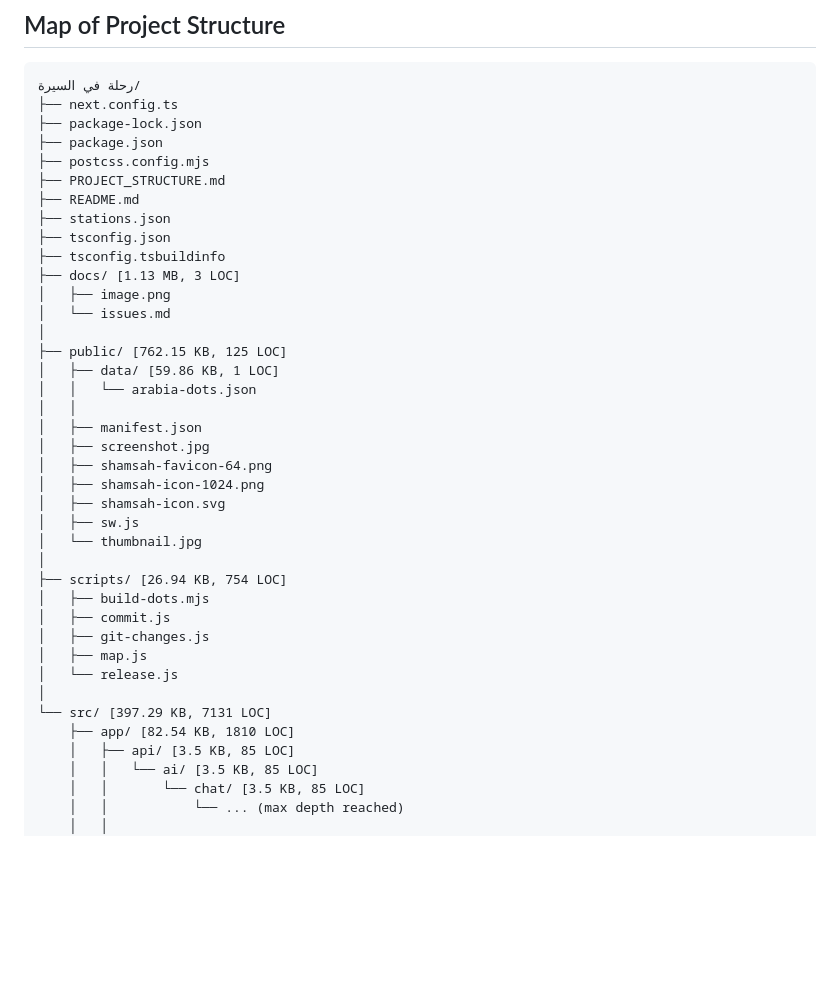
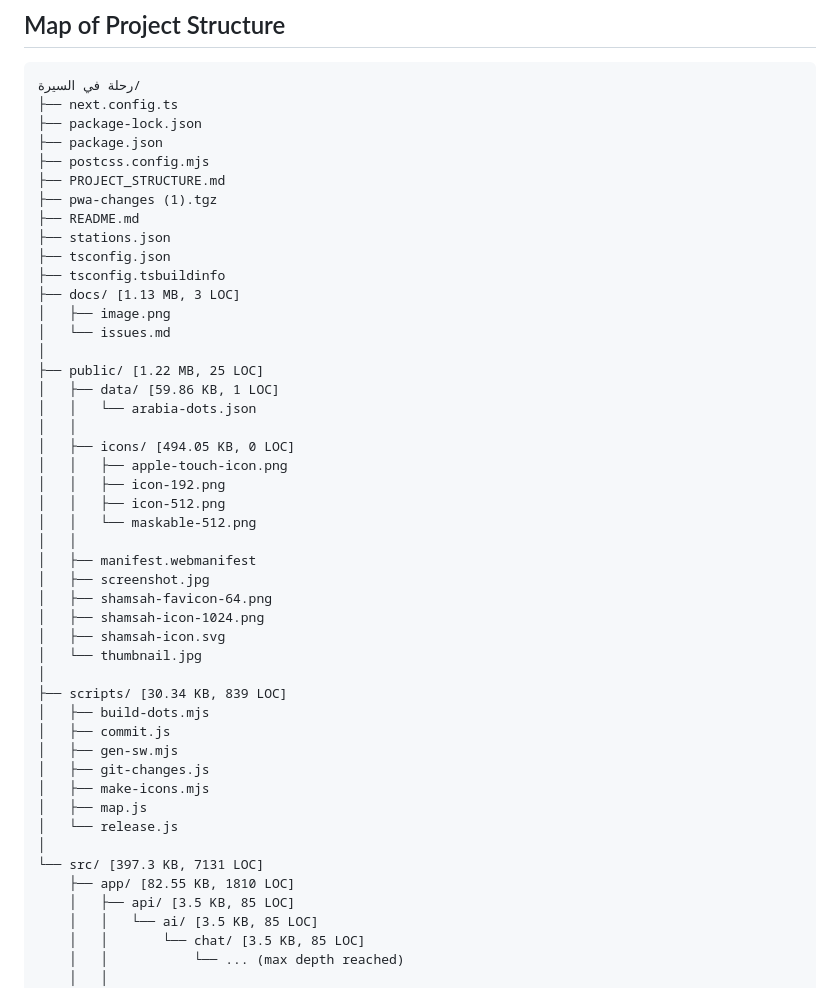
Before and after one commit to BelalAmrMohamed/seerah, a Markdown page: PROJECT_STRUCTURE.md, the part around one of its changes. GitHub-like rendering; blank space fills up the shorter version.

```diff
--- a/PROJECT_STRUCTURE.md
+++ b/PROJECT_STRUCTURE.md
@@ -14,6 +14,7 @@ The map is useful for quickly identifying the layout of the project, understandi
 ├── package.json
 ├── postcss.config.mjs
 ├── PROJECT_STRUCTURE.md
+├── pwa-changes (1).tgz
 ├── README.md
 ├── stations.json
 ├── tsconfig.json
@@ -22,27 +23,34 @@ The map is useful for quickly identifying the layout of the project, understandi
 │   ├── image.png
 │   └── issues.md
 │
-├── public/ [762.15 KB, 125 LOC]
+├── public/ [1.22 MB, 25 LOC]
 │   ├── data/ [59.86 KB, 1 LOC]
 │   │   └── arabia-dots.json
 │   │
-│   ├── manifest.json
+│   ├── icons/ [494.05 KB, 0 LOC]
+│   │   ├── apple-touch-icon.png
+│   │   ├── icon-192.png
+│   │   ├── icon-512.png
+│   │   └── maskable-512.png
+│   │
+│   ├── manifest.webmanifest
 │   ├── screenshot.jpg
 │   ├── shamsah-favicon-64.png
 │   ├── shamsah-icon-1024.png
 │   ├── shamsah-icon.svg
-│   ├── sw.js
 │   └── thumbnail.jpg
 │
-├── scripts/ [26.94 KB, 754 LOC]
+├── scripts/ [30.34 KB, 839 LOC]
 │   ├── build-dots.mjs
 │   ├── commit.js
+│   ├── gen-sw.mjs
 │   ├── git-changes.js
+│   ├── make-icons.mjs
 │   ├── map.js
 │   └── release.js
 │
-└── src/ [397.29 KB, 7131 LOC]
-    ├── app/ [82.54 KB, 1810 LOC]
+└── src/ [397.3 KB, 7131 LOC]
+    ├── app/ [82.55 KB, 1810 LOC]
     │   ├── api/ [3.5 KB, 85 LOC]
     │   │   └── ai/ [3.5 KB, 85 LOC]
     │   │       └── chat/ [3.5 KB, 85 LOC]
```
Also changed, not shown: other parts of PROJECT_STRUCTURE.md (+15 -13 lines).
